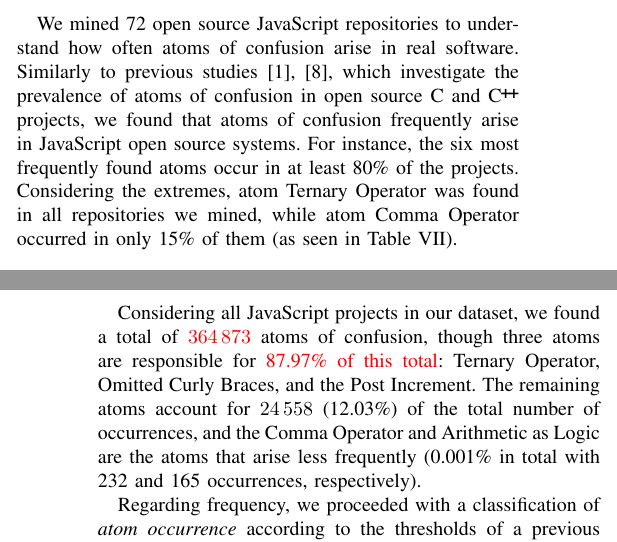
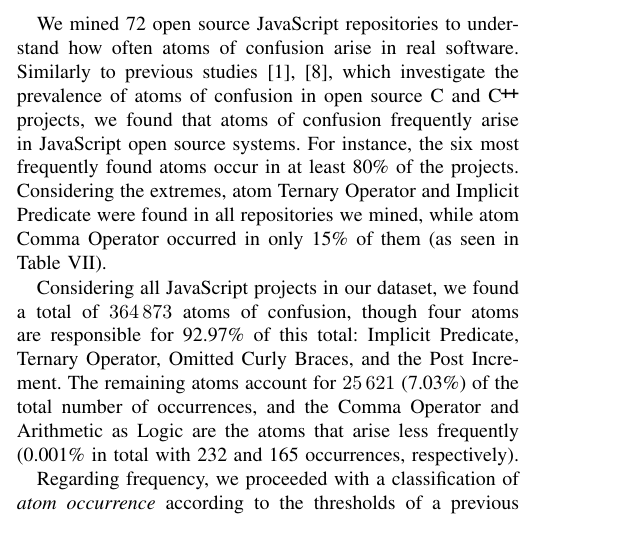
Before and after one commit to rbonifacio/AtomsJS, a LaTeX paper (main.tex, which reads 4_Result.tex): two parts of the columns of pages 9 and 10 of 12 before the commit and part of one column of page 9 of 12 after it, the two joined at a grey line, cut so that both start at the same text. Compiled offline with pdfLaTeX; a missing font is replaced by an installed copy or a similar font; a LaTeX package or settings file that is missing is left out.

Commit message:
Updates from Overleaf

```diff
--- a/4_Result.tex
+++ b/4_Result.tex
@@ -483,7 +483,7 @@ often atoms of confusion arise in real software.
 Similarly to previous studies~\cite{DBLP:conf/msr/GopsteinZFC18,DBLP:journals/ese/MedeirosLAAKRG19}, which investigate
 the prevalence of atoms of confusion in open source \clang and \cpplang projects, we found that atoms of confusion
 frequently arise in JavaScript open source systems. For instance, the six most frequently found atoms
-occur in at least 80\% of the projects. Considering the extremes, atom Ternary Operator was found in all repositories we mined,
+occur in at least 80\% of the projects. Considering the extremes, atom Ternary Operator and Implicit Predicate were found in all repositories we mined,
 while atom Comma Operator occurred in only 15\% of them (as seen in Table~\ref{tab:occurrences-summary}).
 
 % Figure~\ref{fig:rate} summarizes this finding, showing that the occurrence of atoms of confusion in JavaScript systems range from 11.34\% (Comma Operator) to 89.69\% (Ternary Operator).
@@ -543,9 +543,9 @@ Implicit Predicate & 100\% & 19.89 &  highly used \\
 
 
 Considering all JavaScript projects in our dataset, we found
-a total of {\color{red}\num{364873}} atoms of confusion, though three atoms are responsible
-for {\color{red}87.97\% of this total}: Ternary Operator, Omitted Curly Braces, and the Post Increment. The remaining atoms
-account for \num{24558} (12.03\%) of the total number of occurrences, and the
+a total of \num{364873} atoms of confusion, though four atoms are responsible
+for 92.97\% of this total: Implicit Predicate, Ternary Operator, Omitted Curly Braces, and the Post Increment. The remaining atoms
+account for \num{25621} (7.03\%) of the total number of occurrences, and the
 Comma Operator and Arithmetic as Logic are the atoms that arise less
 frequently (0.001\% in total with 232 and 165 occurrences, respectively).
 
```
Also changed, not shown: 4_Result.tex (2 more changed lines).
